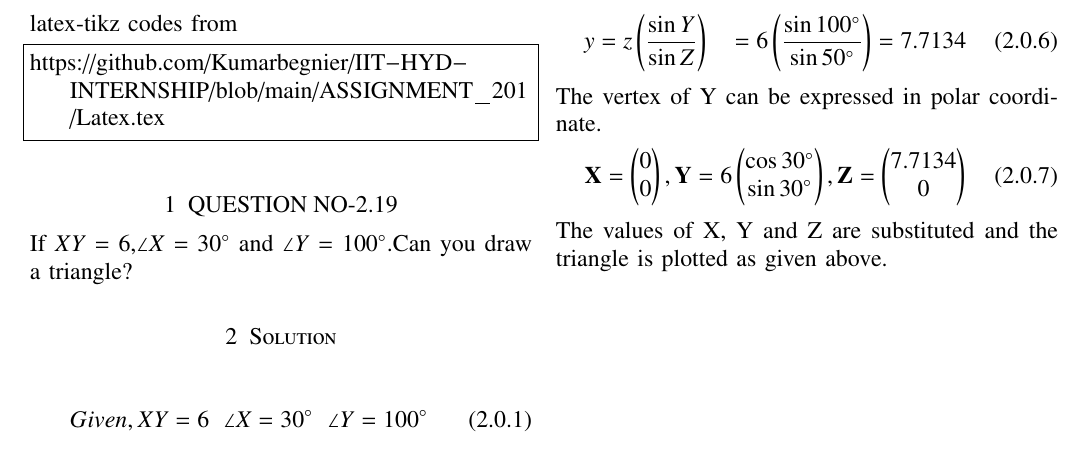
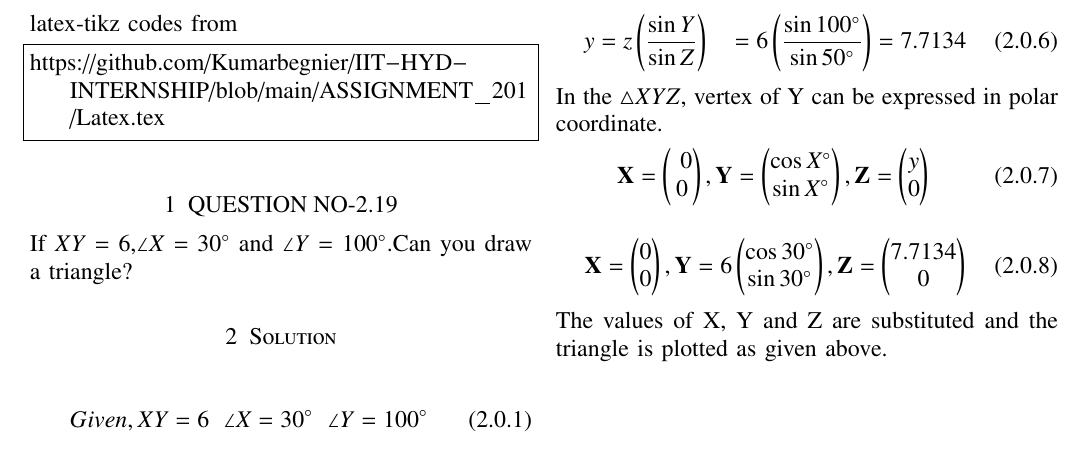
Before and after one commit to Kumarbegnier/IIT-HYD-INTERNSHIP, a LaTeX problem sheet (ASSIGNMENT_1/Latex.tex): part of the page, cut so that both start at the same text. Compiled offline with pdfLaTeX.

Commit message:
Update Latex.tex

```diff
--- a/ASSIGNMENT_1/Latex.tex
+++ b/ASSIGNMENT_1/Latex.tex
@@ -178,7 +178,11 @@ y&= z\brak{\frac{\sin{Y}}{\sin{Z}}}
 &= 6 \brak{\frac{\sin{\ang{100}}}{\sin{\ang{50}}}}
 &= 7.7134
 \end{align}
-The vertex of Y can be expressed in polar coordinate.
+In the $\triangle XYZ$, vertex of Y can be expressed in polar coordinate.
+\begin{equation}
+\vec{X} = \myvec{\ 0\\ 0}, \vec{Y} = \myvec{ \cos X\si{\degree}\\ \sin X\si{\degree}} ,\vec{Z} =\myvec{y \\ 0} \\
+\\
+\end{equation}
 \begin{align}
 \vec{X} =\myvec{0 \\ 0},
 \vec{Y} =6\myvec{\cos{\ang{30}} \\ \sin{\ang{30}}},
```
